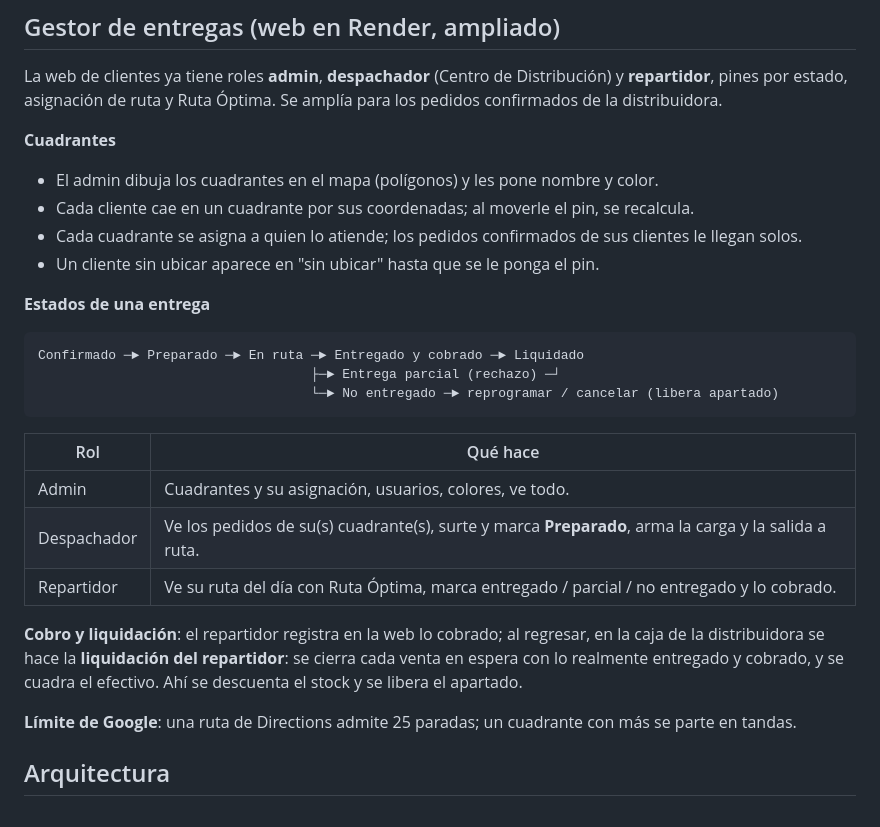
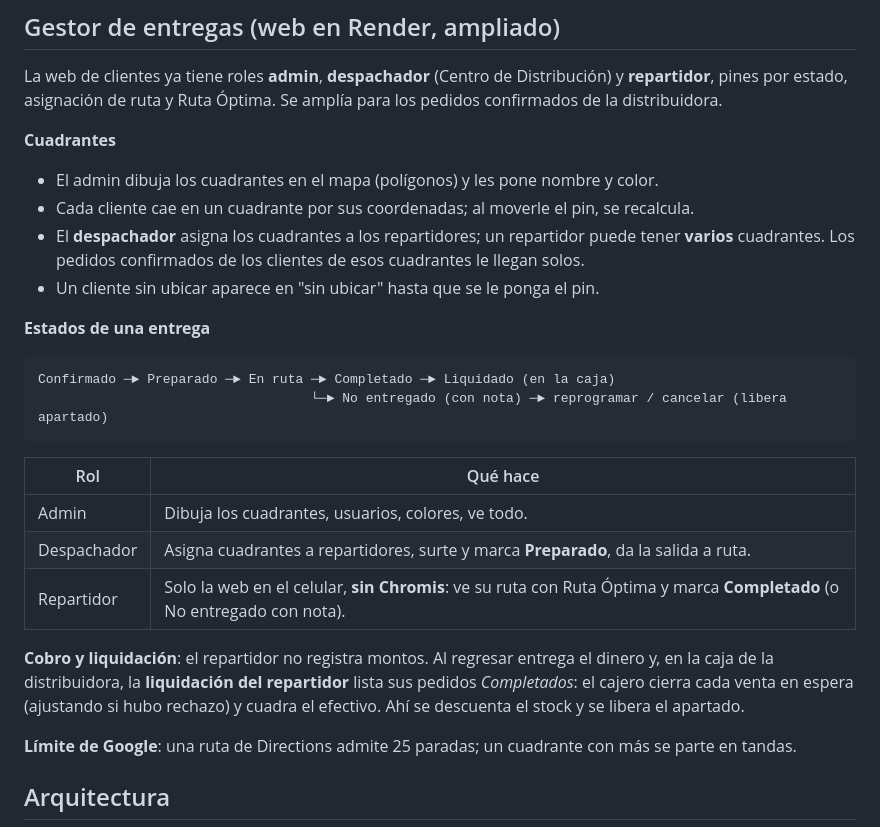
Before and after one commit to Geco96/chromis-1.5.4-mejoras, a Markdown page: docs/DISENO-ENTERPRISE.md, the part around the change. GitHub-like rendering.

Commit message:
Diseño Enterprise: despachador asigna cuadrantes; repartidor solo marca completado
Co-Authored-By: Claude Opus 5.5 <noreply@anthropic.com>
Claude-Session: https://claude.ai/code/session_01T5BQjq9f7rzHjyNLPXo3bM

````diff
--- a/docs/DISENO-ENTERPRISE.md
+++ b/docs/DISENO-ENTERPRISE.md
@@ -92,26 +92,26 @@ pines por estado, asignación de ruta y Ruta Óptima. Se amplía para los pedido
 **Cuadrantes**
 - El admin dibuja los cuadrantes en el mapa (polígonos) y les pone nombre y color.
 - Cada cliente cae en un cuadrante por sus coordenadas; al moverle el pin, se recalcula.
-- Cada cuadrante se asigna a quien lo atiende; los pedidos confirmados de sus clientes le llegan solos.
+- El **despachador** asigna los cuadrantes a los repartidores; un repartidor puede tener **varios** cuadrantes.
+  Los pedidos confirmados de los clientes de esos cuadrantes le llegan solos.
 - Un cliente sin ubicar aparece en "sin ubicar" hasta que se le ponga el pin.
 
 **Estados de una entrega**
 
 ```
-Confirmado ─► Preparado ─► En ruta ─► Entregado y cobrado ─► Liquidado
-                                   ├─► Entrega parcial (rechazo) ─┘
-                                   └─► No entregado ─► reprogramar / cancelar (libera apartado)
+Confirmado ─► Preparado ─► En ruta ─► Completado ─► Liquidado (en la caja)
+                                   └─► No entregado (con nota) ─► reprogramar / cancelar (libera apartado)
 ```
 
 | Rol | Qué hace |
 |---|---|
-| Admin | Cuadrantes y su asignación, usuarios, colores, ve todo. |
-| Despachador | Ve los pedidos de su(s) cuadrante(s), surte y marca **Preparado**, arma la carga y la salida a ruta. |
-| Repartidor | Ve su ruta del día con Ruta Óptima, marca entregado / parcial / no entregado y lo cobrado. |
+| Admin | Dibuja los cuadrantes, usuarios, colores, ve todo. |
+| Despachador | Asigna cuadrantes a repartidores, surte y marca **Preparado**, da la salida a ruta. |
+| Repartidor | Solo la web en el celular, **sin Chromis**: ve su ruta con Ruta Óptima y marca **Completado** (o No entregado con nota). |
 
-**Cobro y liquidación**: el repartidor registra en la web lo cobrado; al regresar, en la caja de la distribuidora
-se hace la **liquidación del repartidor**: se cierra cada venta en espera con lo realmente entregado y cobrado,
-y se cuadra el efectivo. Ahí se descuenta el stock y se libera el apartado.
+**Cobro y liquidación**: el repartidor no registra montos. Al regresar entrega el dinero y, en la caja de la
+distribuidora, la **liquidación del repartidor** lista sus pedidos *Completados*: el cajero cierra cada venta en
+espera (ajustando si hubo rechazo) y cuadra el efectivo. Ahí se descuenta el stock y se libera el apartado.
 
 **Límite de Google**: una ruta de Directions admite 25 paradas; un cuadrante con más se parte en tandas.
 
````
